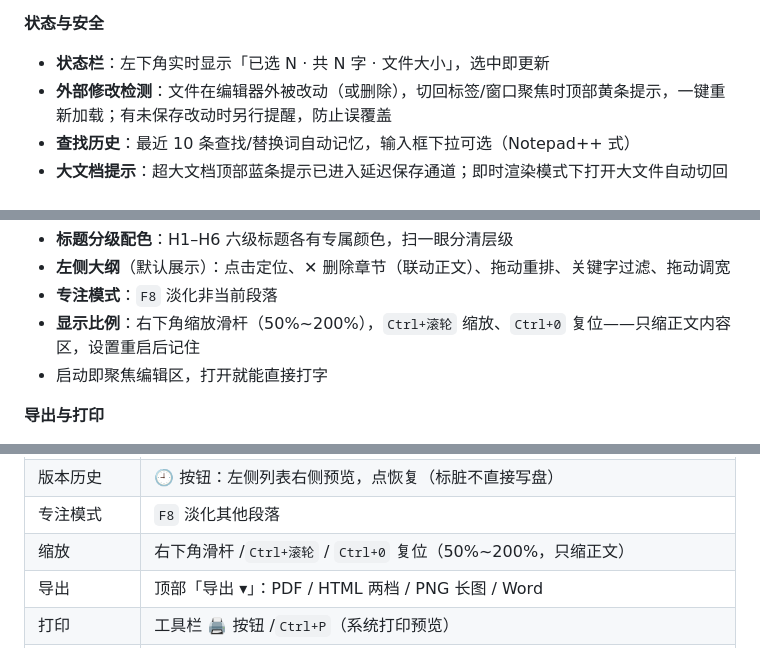
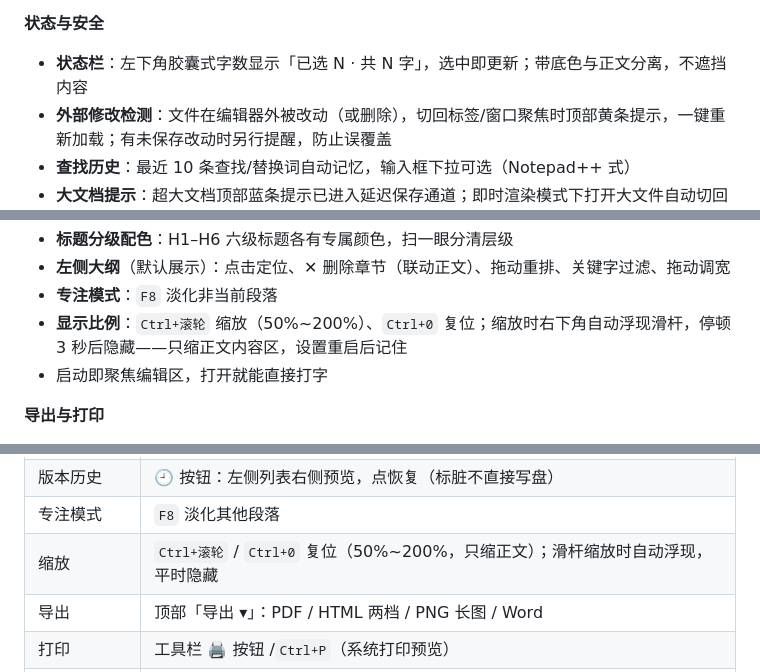
Before and after one commit to frandy820/md-editor, a Markdown page: README.md, 3 parts joined by grey strips. Drawn GitHub-style.

Commit message:
docs: README同步v0.3.27拉杆自动浮现+状态栏胶囊

```diff
--- a/README.md
+++ b/README.md
@@ -38,7 +38,7 @@
 
 **状态与安全**
 
-- **状态栏**：左下角实时显示「已选 N · 共 N 字 · 文件大小」，选中即更新
+- **状态栏**：左下角胶囊式字数显示「已选 N · 共 N 字」，选中即更新；带底色与正文分离，不遮挡内容
 - **外部修改检测**：文件在编辑器外被改动（或删除），切回标签/窗口聚焦时顶部黄条提示，一键重新加载；有未保存改动时另行提醒，防止误覆盖
 - **查找历史**：最近 10 条查找/替换词自动记忆，输入框下拉可选（Notepad++ 式）
 - **大文档提示**：超大文档顶部蓝条提示已进入延迟保存通道；即时渲染模式下打开大文件自动切回所见即所得，避免卡顿
@@ -58,7 +58,7 @@
 - **标题分级配色**：H1–H6 六级标题各有专属颜色，扫一眼分清层级
 - **左侧大纲**（默认展示）：点击定位、✕ 删除章节（联动正文）、拖动重排、关键字过滤、拖动调宽
 - **专注模式**：`F8` 淡化非当前段落
-- **显示比例**：右下角缩放滑杆（50%~200%），`Ctrl+滚轮` 缩放、`Ctrl+0` 复位——只缩正文内容区，设置重启后记住
+- **显示比例**：`Ctrl+滚轮` 缩放（50%~200%）、`Ctrl+0` 复位；缩放时右下角自动浮现滑杆，停顿 3 秒后隐藏——只缩正文内容区，设置重启后记住
 - 启动即聚焦编辑区，打开就能直接打字
 
 **导出与打印**
@@ -115,7 +115,7 @@
 | 查找替换     | `Ctrl+F` 查找 / `Ctrl+H` 带替换；`Enter`/`Shift+Enter` 跳转，`Esc` 关闭；`.*` 开关切正则 |
 | 版本历史     | 🕘 按钮：左侧列表右侧预览，点恢复（标脏不直接写盘）                                                  |
 | 专注模式     | `F8` 淡化其他段落                                                                                  |
-| 缩放         | 右下角滑杆 /`Ctrl+滚轮` / `Ctrl+0` 复位（50%~200%，只缩正文）                                    |
+| 缩放         | `Ctrl+滚轮` / `Ctrl+0` 复位（50%~200%，只缩正文）；滑杆缩放时自动浮现，平时隐藏                    |
 | 导出         | 顶部「导出 ▾」：PDF / HTML 两档 / PNG 长图 / Word                                                   |
 | 打印         | 工具栏 🖨 按钮 /`Ctrl+P`（系统打印预览）                                                           |
 | 粘贴截图     | 直接 `Ctrl+V`，图片自动存到文档旁 `assets/`                                                      |
```
